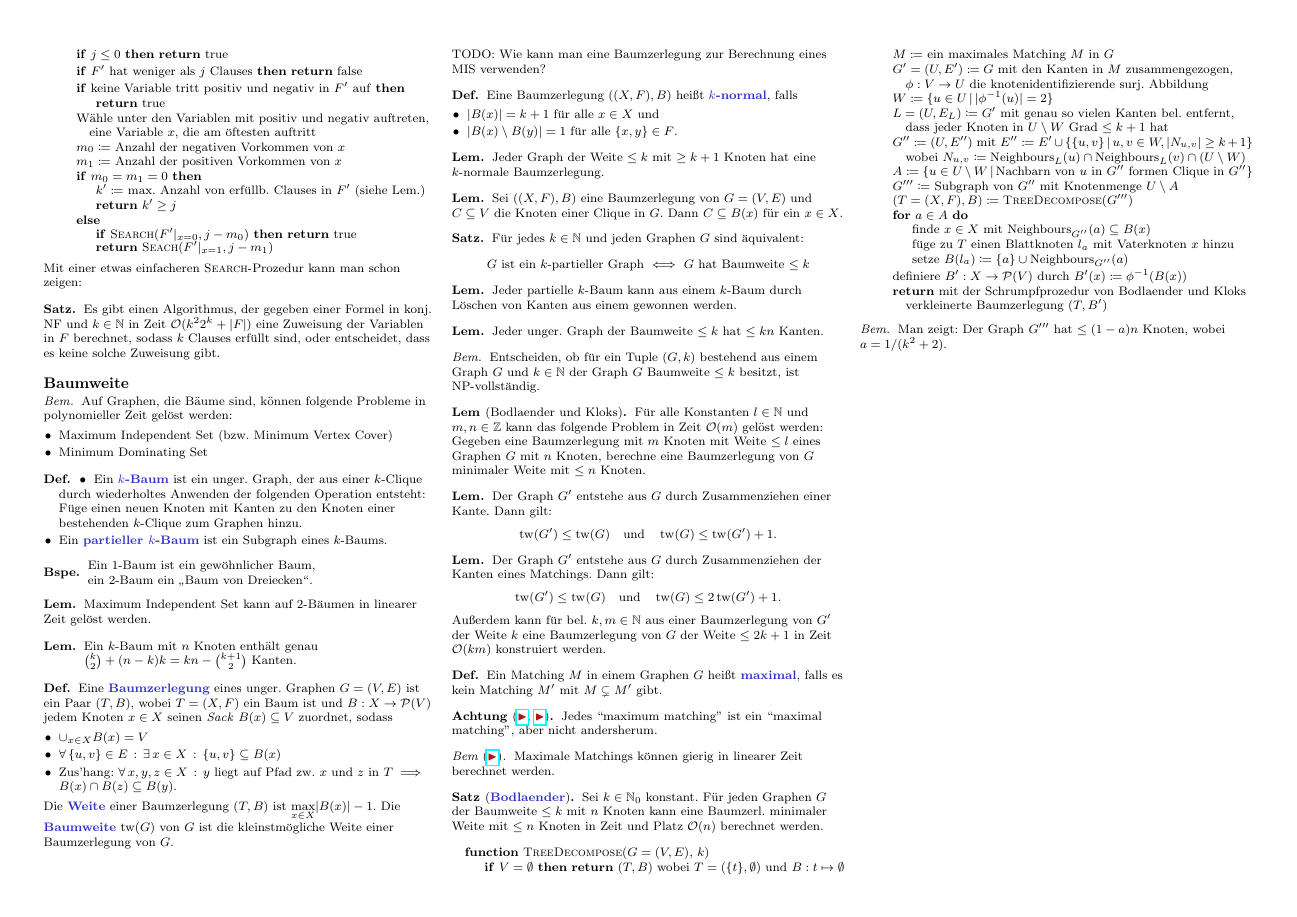
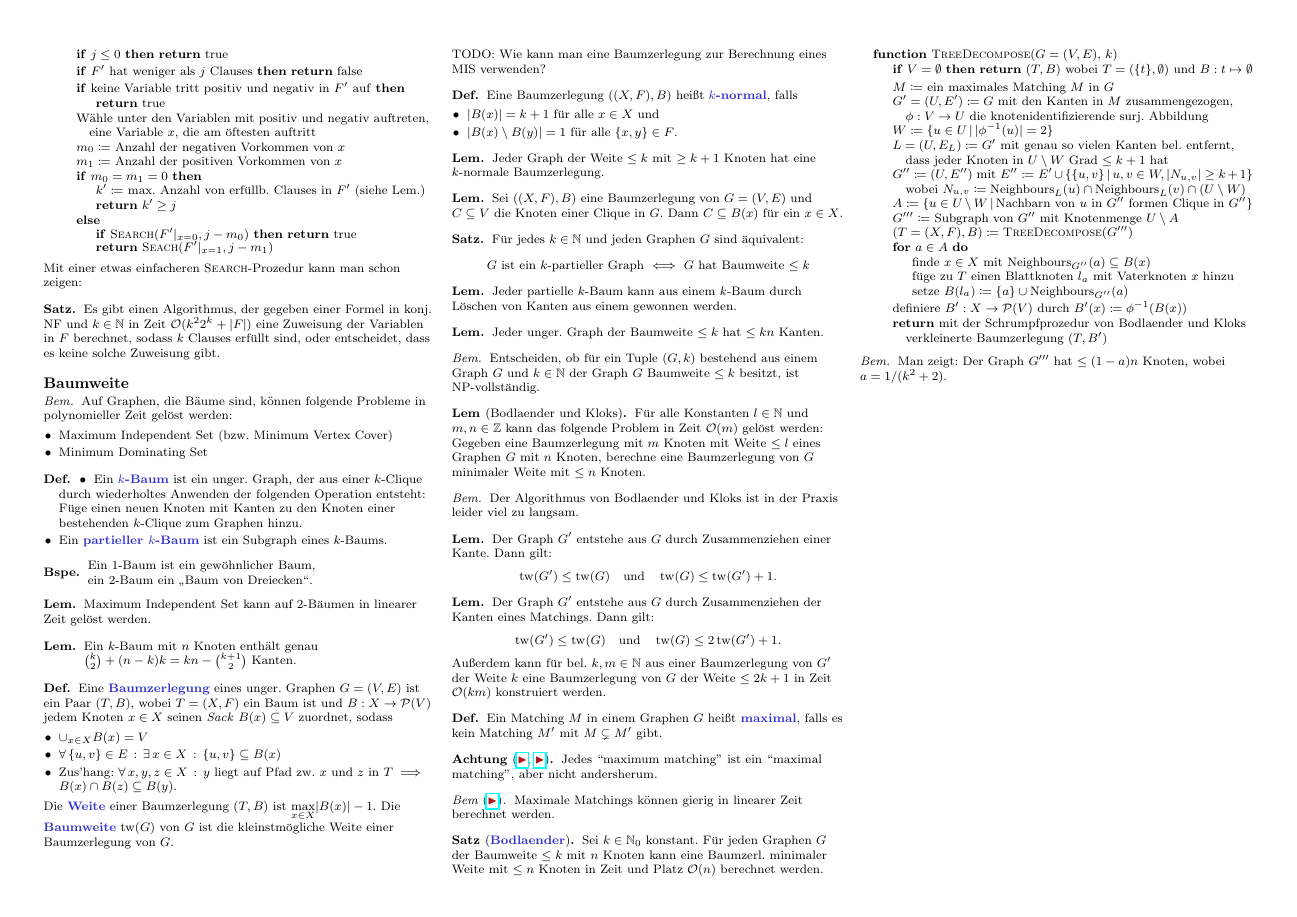
Before and after one commit to timjb/uni-spicker, a LaTeX document (alg-fuer-np.tex): page 4 of 6. Compiled offline with pdfLaTeX.

Commit message:
Alg. für NP-harte Probleme: Bemerkung zum Alg. von Bodlaender und Kloks

```diff
--- a/alg-fuer-np.tex
+++ b/alg-fuer-np.tex
@@ -903,6 +904,10 @@ TODO: Wie kann man eine Baumzerlegung zur Berechnung eines MIS verwenden?
   Für alle Konstanten $l \in \N$ und $m, n \in \Z$ kann das folgende Problem in Zeit~$\O(m)$ gelöst werden:
   Gegeben eine Baumzerlegung mit $m$~Knoten mit Weite $\leq l$ eines Graphen~$G$ mit $n$~Knoten, berechne eine Baumzerlegung von~$G$ minimaler Weite mit $\leq n$ Knoten.
 \end{lem}
+
+\begin{bem}
+  Der Algorithmus von Bodlaender und Kloks ist in der Praxis leider viel zu langsam.
+\end{bem}
 
 % 8.21
 \begin{lem}
```
Also changed, not shown: alg-fuer-np.pdf, alg-fuer-np.tex (1 more changed lines).
